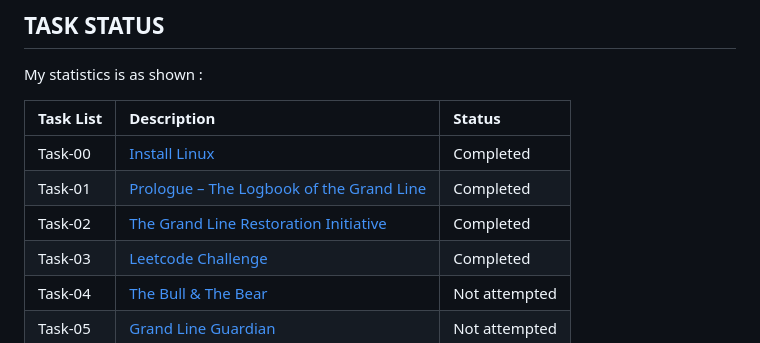
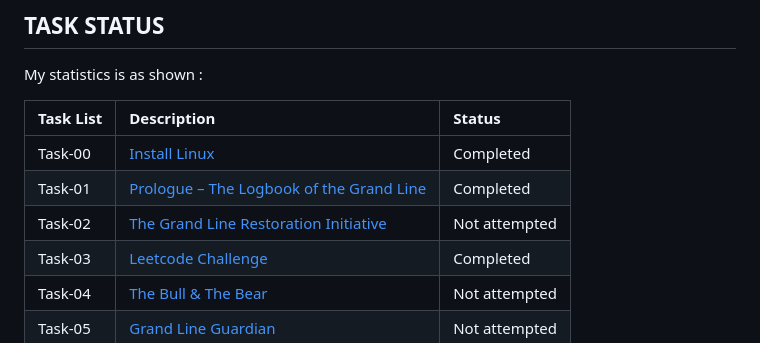
Before and after one commit to A17PRO/amfoss-tasks, a Markdown page: README.md, the part around the change. GitHub-like rendering.

```diff
--- a/README.md
+++ b/README.md
@@ -44,7 +44,7 @@ My statistics is as shown :
 | :--- | :--- | :--- |
 | Task-00 | [Install Linux](./Task-00) | Completed |
 | Task-01 | [Prologue – The Logbook of the Grand Line](./Task-01) | Completed |
-| Task-02 | [The Grand Line Restoration Initiative](./Task-02) | Completed |
+| Task-02 | [The Grand Line Restoration Initiative](./Task-02) | Not attempted |
 | Task-03 | [Leetcode Challenge](./Task-03) | Completed |
 | Task-04 | [The Bull & The Bear](./Task-04) | Not attempted |
 | Task-05 | [Grand Line Guardian](./Task-05) | Not attempted |
```
